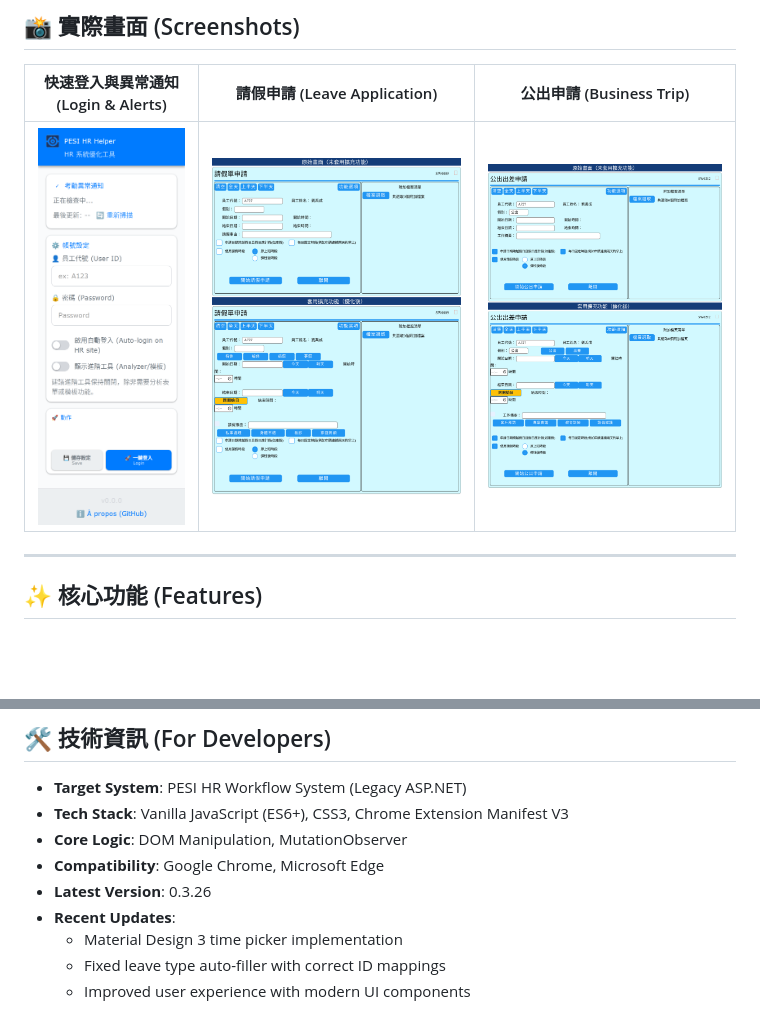
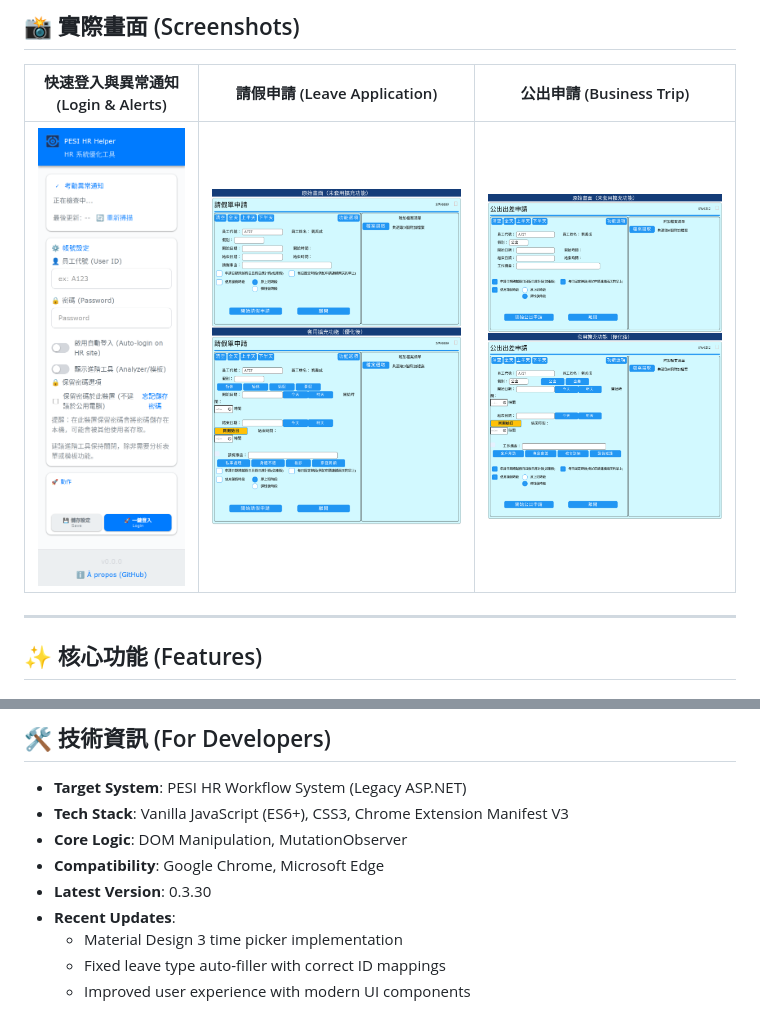
Before and after one commit to vieenrose/pesi-hr-improver, a Markdown page: README.md, 2 parts joined by grey strips. Drawn GitHub-style; pictures changed too: extension/screenshots/popup-panel.png; blank space fills up the shorter version.

Commit message:
chore(docs+assets): update popup-panel screenshot and bump README version to 0.3.30

```diff
--- a/README.md
+++ b/README.md
@@ -93,7 +93,7 @@
 *   **Tech Stack**: Vanilla JavaScript (ES6+), CSS3, Chrome Extension Manifest V3
 *   **Core Logic**: DOM Manipulation, MutationObserver
 *   **Compatibility**: Google Chrome, Microsoft Edge
-*   **Latest Version**: 0.3.26
+*   **Latest Version**: 0.3.30
 *   **Recent Updates**:
     *   Material Design 3 time picker implementation
     *   Fixed leave type auto-filler with correct ID mappings
```
